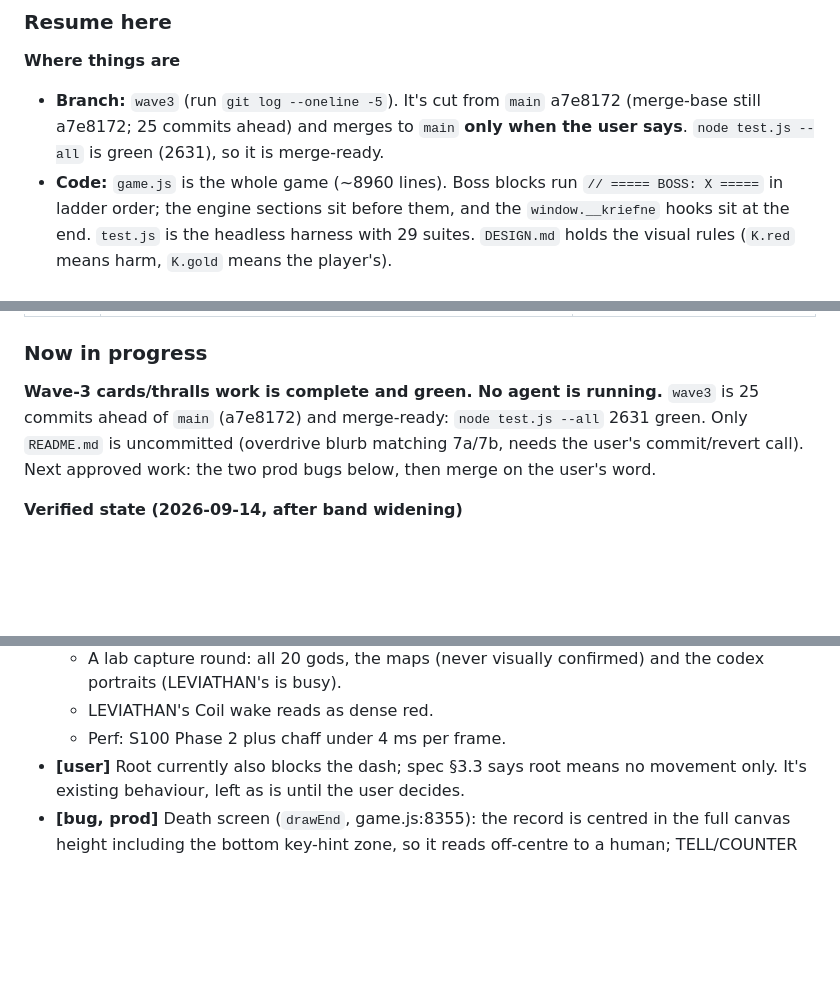
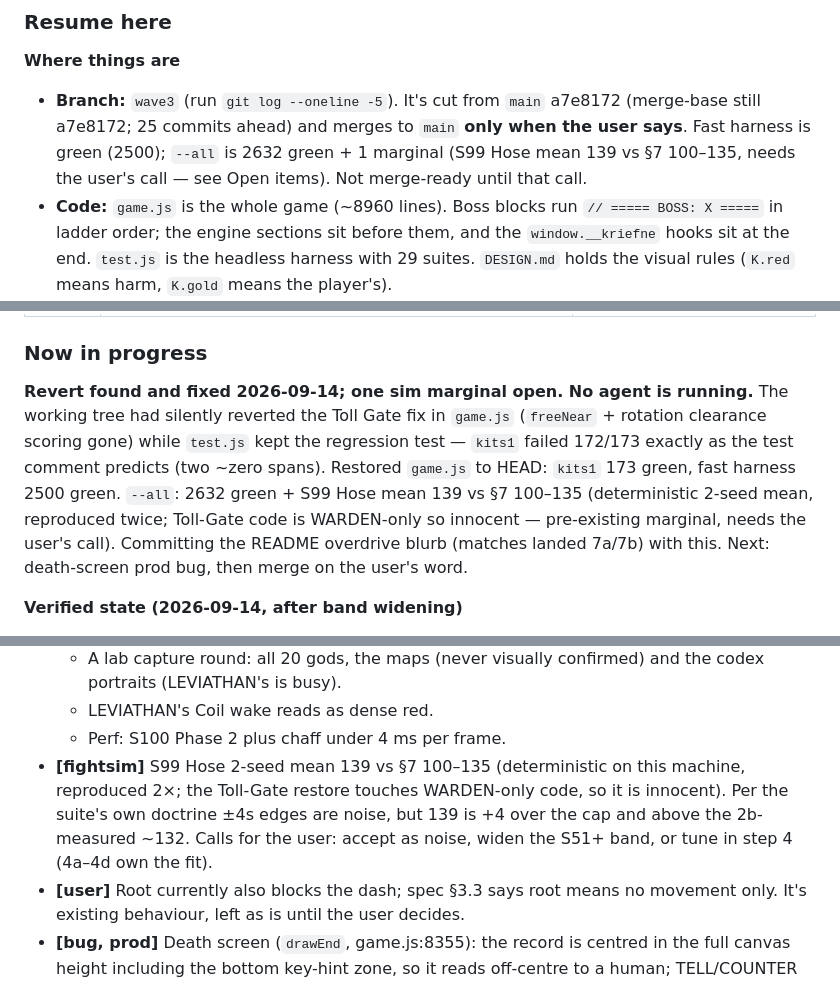
Before and after one commit to harshaditya-sharma/KRIEFNE, a Markdown page: DevX/SPEC-overhaul.md, 3 parts joined by grey strips. Rendered like a GitHub page; blank space fills up the shorter version.

```diff
--- a/DevX/SPEC-overhaul.md
+++ b/DevX/SPEC-overhaul.md
@@ -837,7 +837,7 @@ This is the **only** status doc. Anyone taking over reads "Resume here" and "Now
 ### Resume here
 
 **Where things are**
-- **Branch:** `wave3` (run `git log --oneline -5`). It's cut from `main` a7e8172 (merge-base still a7e8172; 25 commits ahead) and merges to `main` **only when the user says**. `node test.js --all` is green (2631), so it is merge-ready.
+- **Branch:** `wave3` (run `git log --oneline -5`). It's cut from `main` a7e8172 (merge-base still a7e8172; 25 commits ahead) and merges to `main` **only when the user says**. Fast harness is green (2500); `--all` is 2632 green + 1 marginal (S99 Hose mean 139 vs §7 100–135, needs the user's call — see Open items). Not merge-ready until that call.
 - **Code:** `game.js` is the whole game (~8960 lines). Boss blocks run `// ===== BOSS: X =====` in ladder order; the engine sections sit before them, and the `window.__kriefne` hooks sit at the end. `test.js` is the headless harness with 29 suites. `DESIGN.md` holds the visual rules (`K.red` means harm, `K.gold` means the player's).
 - **This spec:** `DevX/` is gitignored but this file is force-tracked, so commit it with `git add -f DevX/SPEC-overhaul.md`. The lab files are local only.
 
@@ -890,7 +890,7 @@ Headless Chrome needs `window.__kriefne.forceState('playing')`. Kill stray serve
 | 7b | cards: ten new Legendary/Mythic stat variants (Overclock Dynamo/Reactor/Star, AP Sabot/Nova/Extinction, Nanoweave Bastion/Ark, Gun Array Mk III/Halo) + asserts + sim re-check | **done (code + 5 asserts + halved taxes + widened bands; `--all` green)** |
 
 ### Now in progress
-**Wave-3 cards/thralls work is complete and green. No agent is running.** `wave3` is 25 commits ahead of `main` (a7e8172) and merge-ready: `node test.js --all` 2631 green. Only `README.md` is uncommitted (overdrive blurb matching 7a/7b, needs the user's commit/revert call). Next approved work: the two prod bugs below, then merge on the user's word.
+**Revert found and fixed 2026-09-14; one sim marginal open. No agent is running.** The working tree had silently reverted the Toll Gate fix in `game.js` (`freeNear` + rotation clearance scoring gone) while `test.js` kept the regression test — `kits1` failed 172/173 exactly as the test comment predicts (two ~zero spans). Restored `game.js` to HEAD: `kits1` 173 green, fast harness 2500 green. `--all`: 2632 green + S99 Hose mean 139 vs §7 100–135 (deterministic 2-seed mean, reproduced twice; Toll-Gate code is WARDEN-only so innocent — pre-existing marginal, needs the user's call). Committing the README overdrive blurb (matches landed 7a/7b) with this. Next: death-screen prod bug, then merge on the user's word.
 
 **Verified state (2026-09-14, after band widening)**
 - Fast harness: **2498 green** (fightsim/fuzz skipped); `--all`: **2631 green** (fightsim 131/131, fuzz green).
@@ -943,6 +943,7 @@ Each is tagged with the step that owns it; resolved items are removed.
   - A lab capture round: all 20 gods, the maps (never visually confirmed) and the codex portraits (LEVIATHAN's is busy).
   - LEVIATHAN's Coil wake reads as dense red.
   - Perf: S100 Phase 2 plus chaff under 4 ms per frame.
+- **[fightsim]** S99 Hose 2-seed mean 139 vs §7 100–135 (deterministic on this machine, reproduced 2×; the Toll-Gate restore touches WARDEN-only code, so it is innocent). Per the suite's own doctrine ±4s edges are noise, but 139 is +4 over the cap and above the 2b-measured ~132. Calls for the user: accept as noise, widen the S51+ band, or tune in step 4 (4a–4d own the fit).
 - **[user]** Root currently also blocks the dash; spec §3.3 says root means no movement only. It's existing behaviour, left as is until the user decides.
 - **[bug, prod]** Death screen (`drawEnd`, game.js:8355): the record is centred in the full canvas height including the bottom key-hint zone, so it reads off-centre to a human; TELL/COUNTER rows are left-anchored (L=150/T=252), not optically centred, and long lines bleed past the right edge (prod screenshot); the score row can overlap build icons. Needs a whole-screen rethink. Next after the handoff refresh.
 - **[bug, prod]** WARDEN TOLL GATE (`wdGate`, game.js:2838): **fixed 2026-09-14** — rotations are scored by worst-link `rayObs` clearance (a clipped triangle loses to a clear one before hull distance breaks the tie) and chosen pylons nudge out of cover via `freeNear`; regression test rigs a 120×120 wall west of the ship (old code: two ~zero spans; fixed: all six full). Remaining audit for other point placements (all bounds-clamp only): HYDRA acid spit pools (`acidspit`, 3438), PROGENITOR bay mines (`minefield`, 4485), KRAKEN ink mines (`ink`, 4736), HARBINGER meteor marks (`meteor`, 4618), SINGULARITY accretion disk (5435). Radial zones soft-fail (hidden inside obstacles) while beams hard-fail; player-pos/at-self placements are fine.
```
Also changed, not shown: other parts of DevX/SPEC-overhaul.md (+1 -0 lines), README.md (+5 -1 lines).
